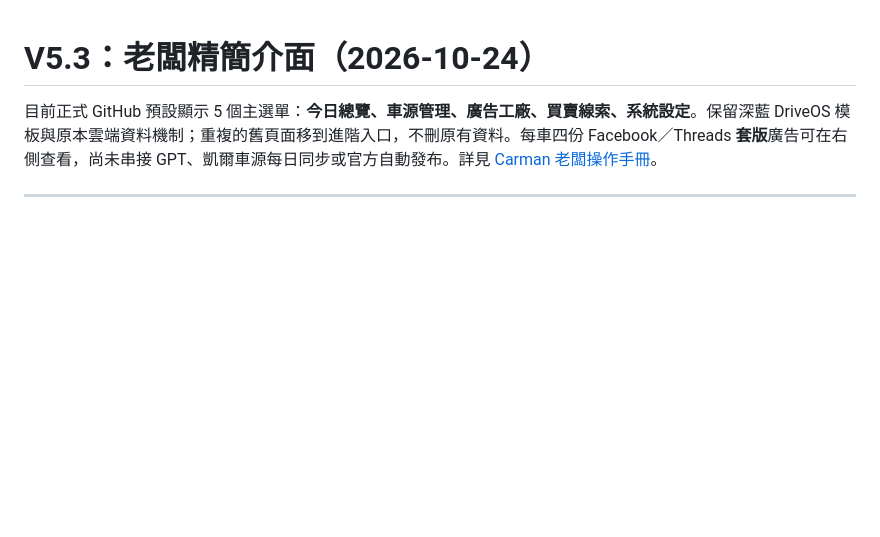
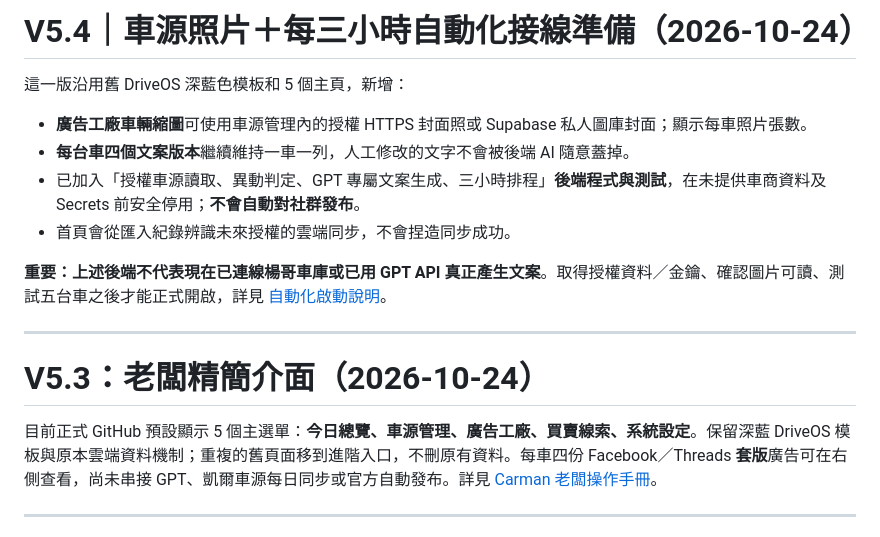
Before and after one commit to willlee0938-rgb/-, a Markdown page: README.md, the part around the change. Drawn GitHub-style; blank space fills up the shorter version.

Commit message:
docs: describe image thumbnails and disabled three-hour automation scaffolding

```diff
--- a/README.md
+++ b/README.md
@@ -1,3 +1,16 @@
+# V5.4｜車源照片＋每三小時自動化接線準備（2026-10-24）
+
+這一版沿用舊 DriveOS 深藍色模板和 5 個主頁，新增：
+
+- **廣告工廠車輛縮圖**可使用車源管理內的授權 HTTPS 封面照或 Supabase 私人圖庫封面；顯示每車照片張數。
+- **每台車四個文案版本**繼續維持一車一列，人工修改的文字不會被後端 AI 隨意蓋掉。
+- 已加入「授權車源讀取、異動判定、GPT 專屬文案生成、三小時排程」**後端程式與測試**，在未提供車商資料及 Secrets 前安全停用；**不會自動對社群發布**。
+- 首頁會從匯入紀錄辨識未來授權的雲端同步，不會捏造同步成功。
+
+**重要：上述後端不代表現在已連線楊哥車庫或已用 GPT API 真正產生文案**。取得授權資料／金鑰、確認圖片可讀、測試五台車之後才能正式開啟，詳見 [自動化啟動說明](automation/README.md)。
+
+---
+
 # V5.3：老闆精簡介面（2026-10-24）
 
 目前正式 GitHub 預設顯示 5 個主選單：**今日總覽、車源管理、廣告工廠、買賣線索、系統設定**。保留深藍 DriveOS 模板與原本雲端資料機制；重複的舊頁面移到進階入口，不刪原有資料。每車四份 Facebook／Threads **套版**廣告可在右側查看，尚未串接 GPT、凱爾車源每日同步或官方自動發布。詳見 [Carman 老闆操作手冊](CARMAN_OWNER_GUIDE.md)。
```
